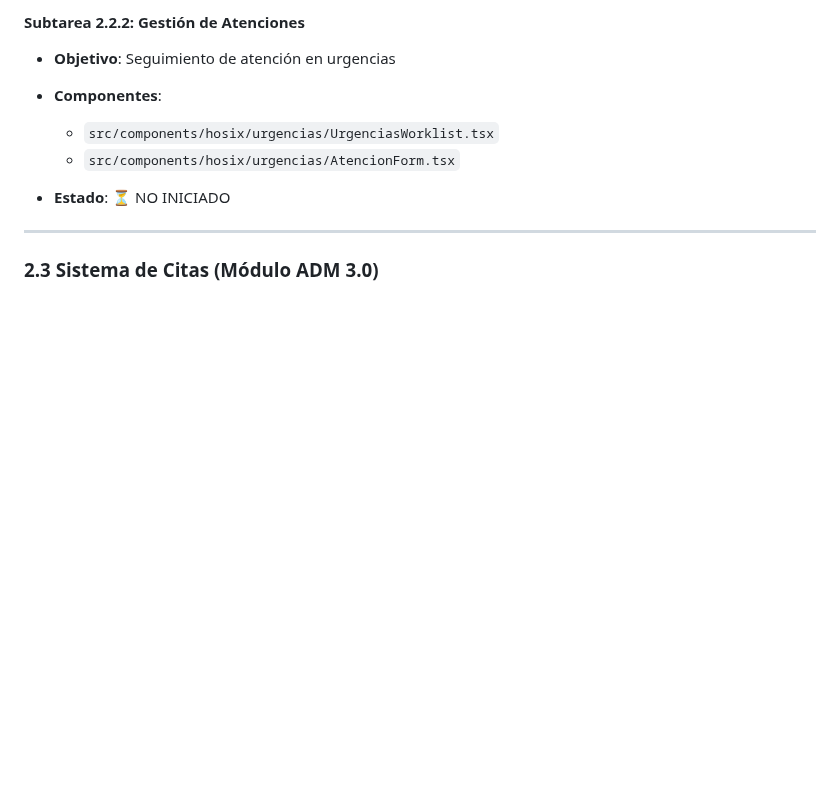
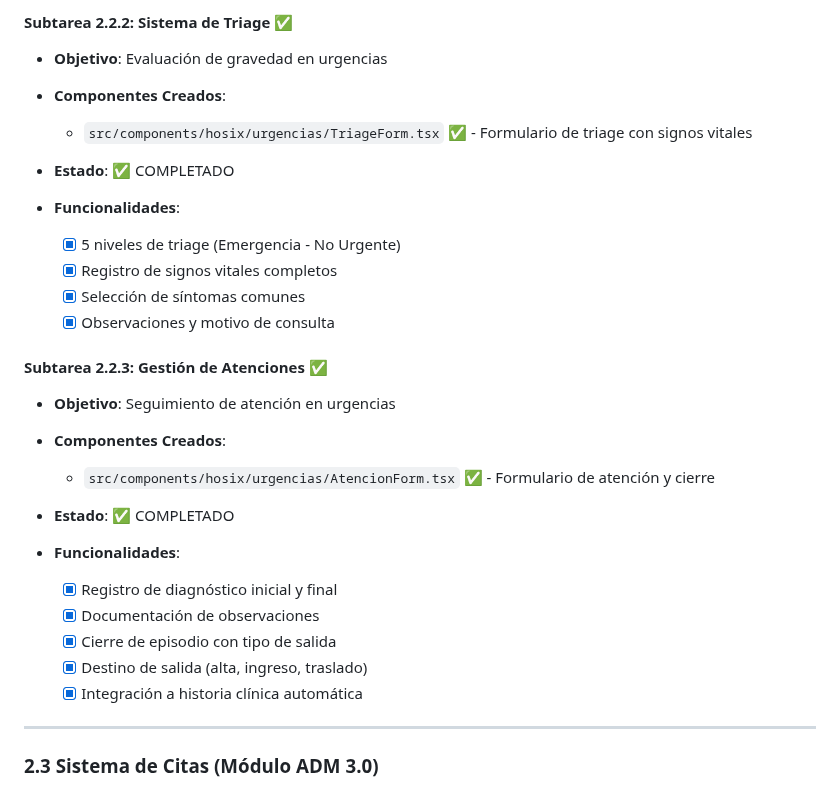
Before and after one commit to crisfroi/ecuatorial-health-dashboard-28d23b44, a Markdown page: HOSIX_IMPLEMENTACION_SEGUIMIENTO.md, the part around one of its changes. GitHub-like rendering; blank space fills up the shorter version.

```diff
--- a/HOSIX_IMPLEMENTACION_SEGUIMIENTO.md
+++ b/HOSIX_IMPLEMENTACION_SEGUIMIENTO.md
@@ -325,11 +335,28 @@ El sistema HOSIX se implementará en **4 fases principales**:
 
-#### Subtarea 2.2.2: Gestión de Atenciones
+#### Subtarea 2.2.2: Sistema de Triage ✅
+- **Objetivo**: Evaluación de gravedad en urgencias
+- **Componentes Creados**:
+  - `src/components/hosix/urgencias/TriageForm.tsx` ✅ - Formulario de triage con signos vitales
+
+- **Estado**: ✅ COMPLETADO
+- **Funcionalidades**:
+  - [x] 5 niveles de triage (Emergencia - No Urgente)
+  - [x] Registro de signos vitales completos
+  - [x] Selección de síntomas comunes
+  - [x] Observaciones y motivo de consulta
+
+#### Subtarea 2.2.3: Gestión de Atenciones ✅
 - **Objetivo**: Seguimiento de atención en urgencias
-- **Componentes**:
-  - `src/components/hosix/urgencias/UrgenciasWorklist.tsx`
-  - `src/components/hosix/urgencias/AtencionForm.tsx`
+- **Componentes Creados**:
+  - `src/components/hosix/urgencias/AtencionForm.tsx` ✅ - Formulario de atención y cierre
 
-- **Estado**: ⏳ NO INICIADO
+- **Estado**: ✅ COMPLETADO
+- **Funcionalidades**:
+  - [x] Registro de diagnóstico inicial y final
+  - [x] Documentación de observaciones
+  - [x] Cierre de episodio con tipo de salida
+  - [x] Destino de salida (alta, ingreso, traslado)
+  - [x] Integración a historia clínica automática
 
 ---
 
```
Also changed, not shown: other parts of HOSIX_IMPLEMENTACION_SEGUIMIENTO.md (+35 -25 lines).
